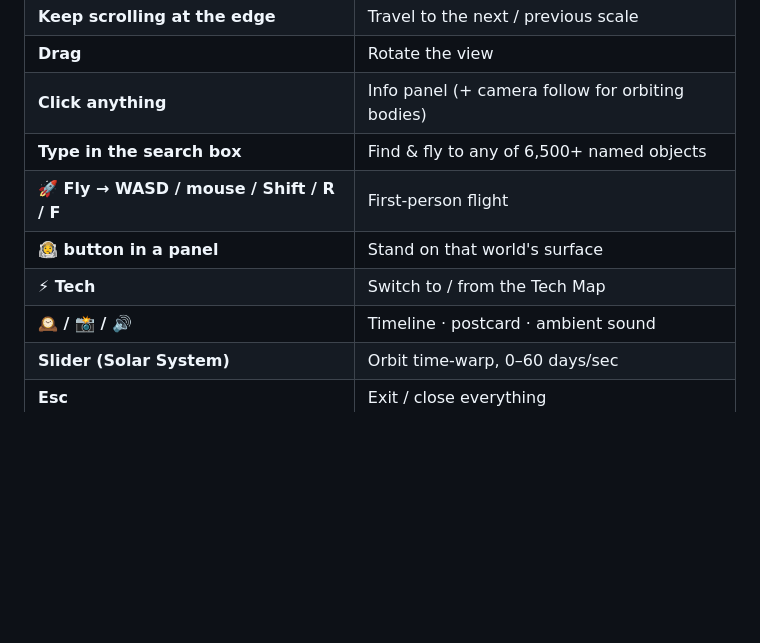
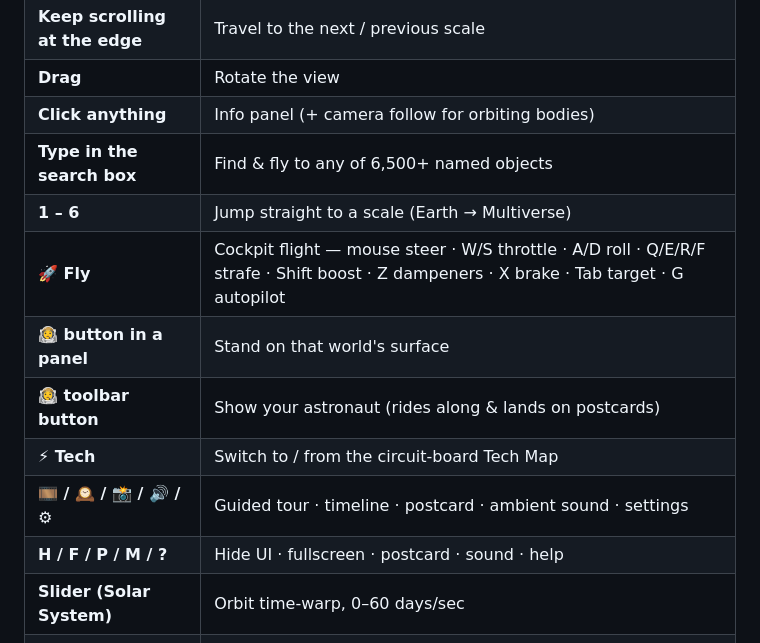
Before and after one commit to coopermitchell007-pixel/Universe-Map, a Markdown page: README.md, the part around one of its changes. Rendered like a GitHub page; blank space fills up the shorter version.

```diff
--- a/README.md
+++ b/README.md
@@ -151,10 +162,13 @@ Click *anything* with a known distance and the panel now computes, automatically
 | **Drag** | Rotate the view |
 | **Click anything** | Info panel (+ camera follow for orbiting bodies) |
 | **Type in the search box** | Find & fly to any of 6,500+ named objects |
-| **🚀 Fly → WASD / mouse / Shift / R / F** | First-person flight |
+| **1 – 6** | Jump straight to a scale (Earth → Multiverse) |
+| **🚀 Fly** | Cockpit flight — mouse steer · W/S throttle · A/D roll · Q/E/R/F strafe · Shift boost · Z dampeners · X brake · Tab target · G autopilot |
 | **🧑‍🚀 button in a panel** | Stand on that world's surface |
-| **⚡ Tech** | Switch to / from the Tech Map |
-| **🕰 / 📸 / 🔊** | Timeline · postcard · ambient sound |
+| **🧑‍🚀 toolbar button** | Show your astronaut (rides along & lands on postcards) |
+| **⚡ Tech** | Switch to / from the circuit-board Tech Map |
+| **🎞 / 🕰 / 📸 / 🔊 / ⚙** | Guided tour · timeline · postcard · ambient sound · settings |
+| **H / F / P / M / ?** | Hide UI · fullscreen · postcard · sound · help |
 | **Slider (Solar System)** | Orbit time-warp, 0–60 days/sec |
 | **Esc** | Exit / close everything |
 | **Double-click empty space** | Reset camera target |
```
Also changed, not shown: other parts of README.md (+34 -20 lines), docs/flight.png, docs/ships.png, 12 other files.
